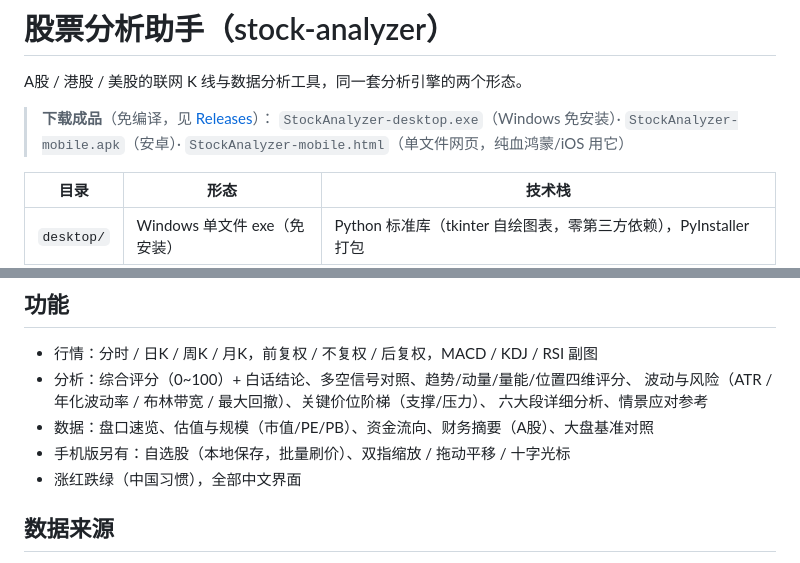
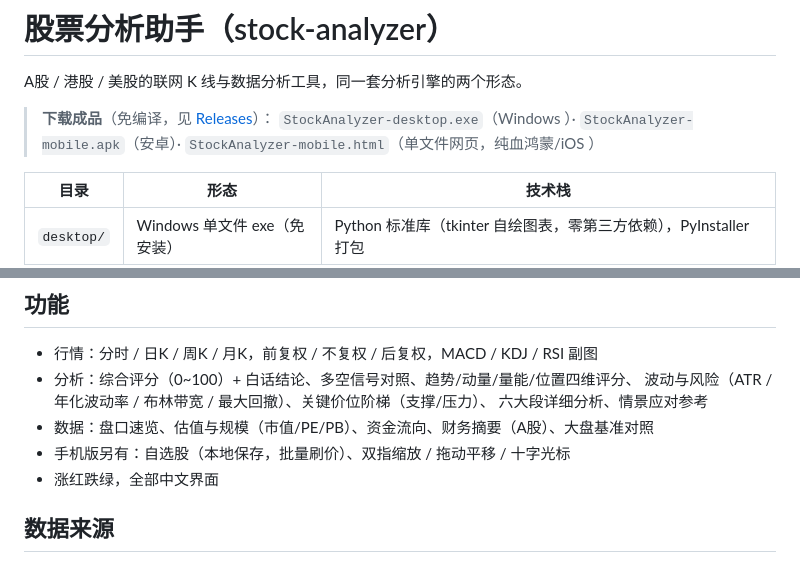
Before and after one commit to MingHuanYue/stock-analyzer, a Markdown page: README.md, 2 parts joined by grey strips. Drawn GitHub-style.

```diff
--- a/README.md
+++ b/README.md
@@ -3,8 +3,8 @@
 A股 / 港股 / 美股的联网 K 线与数据分析工具，同一套分析引擎的两个形态。
 
 > **下载成品**（免编译，见 [Releases](https://github.com/MingHuanYue/stock-analyzer/releases)）：
-> `StockAnalyzer-desktop.exe`（Windows 免安装）· `StockAnalyzer-mobile.apk`（安卓）·
-> `StockAnalyzer-mobile.html`（单文件网页，纯血鸿蒙/iOS 用它）
+> `StockAnalyzer-desktop.exe`（Windows ）· `StockAnalyzer-mobile.apk`（安卓）·
+> `StockAnalyzer-mobile.html`（单文件网页，纯血鸿蒙/iOS ）
 
 | 目录 | 形态 | 技术栈 |
 |---|---|---|
@@ -19,7 +19,7 @@ A股 / 港股 / 美股的联网 K 线与数据分析工具，同一套分析引
   六大段详细分析、情景应对参考
 - 数据：盘口速览、估值与规模（市值/PE/PB）、资金流向、财务摘要（A股）、大盘基准对照
 - 手机版另有：自选股（本地保存，批量刷价）、双指缩放 / 拖动平移 / 十字光标
-- 涨红跌绿（中国习惯），全部中文界面
+- 涨红跌绿，全部中文界面
 
 ## 数据来源
 
```
